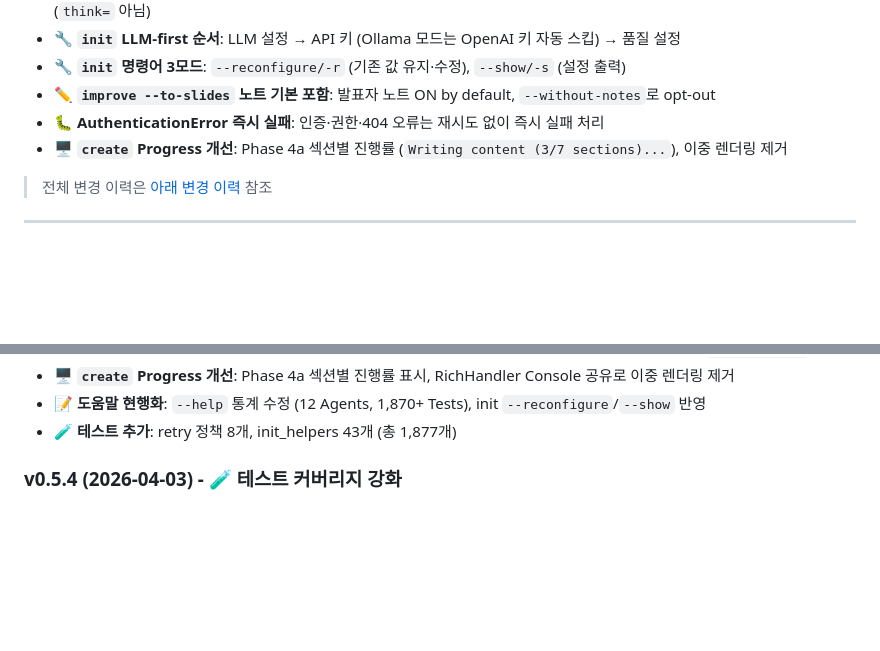
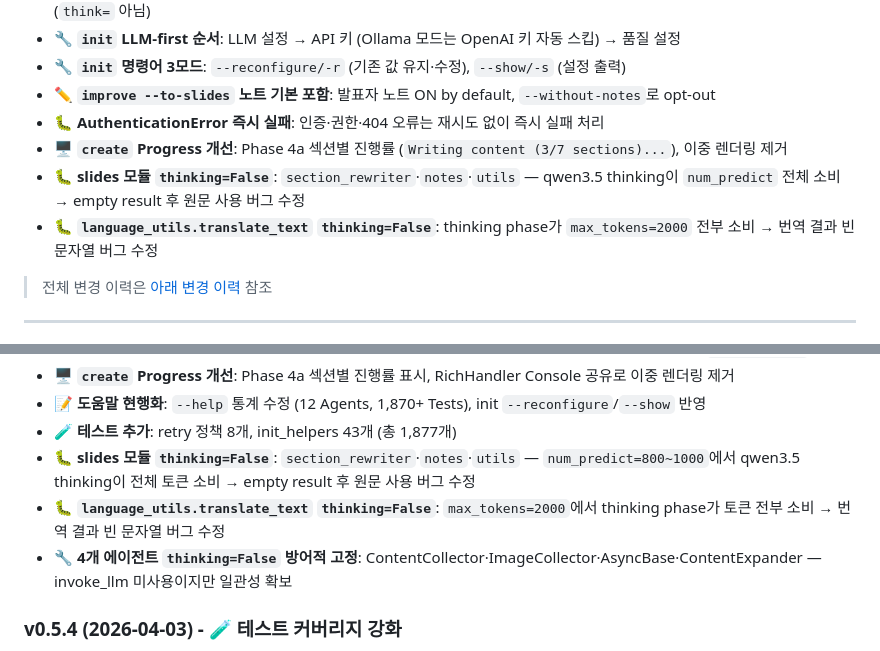
Before and after one commit to bullpeng72/Lecture_forge, a Markdown page: README.md, 2 parts joined by grey strips. Drawn GitHub-style; blank space fills up the shorter version.

Commit message:
docs: sync-meta --docs-only 2차 — v0.5.5 변경이력 보충 (thinking=False 버그수정 항목)
- CLAUDE.md v0.5.5: slides·language_utils·4개 에이전트 thinking=False 항목 추가
- README.md 최근 개선사항: slides·language_utils thinking=False 항목 추가
- README.md 변경 이력 v0.5.5: 동일 항목 + 4개 에이전트 방어적 고정 항목 추가

Co-Authored-By: Claude Sonnet 4.6 <noreply@anthropic.com>

```diff
--- a/README.md
+++ b/README.md
@@ -78,6 +78,8 @@ PDF, 웹페이지, 인터넷 검색에서 정보를 수집하여 고품질 강
 - ✏️ **`improve --to-slides` 노트 기본 포함**: 발표자 노트 ON by default, `--without-notes`로 opt-out
 - 🐛 **AuthenticationError 즉시 실패**: 인증·권한·404 오류는 재시도 없이 즉시 실패 처리
 - 🖥️ **`create` Progress 개선**: Phase 4a 섹션별 진행률 (`Writing content (3/7 sections)...`), 이중 렌더링 제거
+- 🐛 **slides 모듈 `thinking=False`**: `section_rewriter`·`notes`·`utils` — qwen3.5 thinking이 `num_predict` 전체 소비 → empty result 후 원문 사용 버그 수정
+- 🐛 **`language_utils.translate_text` `thinking=False`**: thinking phase가 `max_tokens=2000` 전부 소비 → 번역 결과 빈 문자열 버그 수정
 
 > 전체 변경 이력은 [아래 변경 이력](#-변경-이력) 참조
 
@@ -911,6 +913,9 @@ lecture-forge create
 - 🖥️ **`create` Progress 개선**: Phase 4a 섹션별 진행률 표시, RichHandler Console 공유로 이중 렌더링 제거
 - 📝 **도움말 현행화**: `--help` 통계 수정 (12 Agents, 1,870+ Tests), init `--reconfigure`/`--show` 반영
 - 🧪 **테스트 추가**: retry 정책 8개, init_helpers 43개 (총 1,877개)
+- 🐛 **slides 모듈 `thinking=False`**: `section_rewriter`·`notes`·`utils` — `num_predict=800~1000`에서 qwen3.5 thinking이 전체 토큰 소비 → empty result 후 원문 사용 버그 수정
+- 🐛 **`language_utils.translate_text` `thinking=False`**: `max_tokens=2000`에서 thinking phase가 토큰 전부 소비 → 번역 결과 빈 문자열 버그 수정
+- 🔧 **4개 에이전트 `thinking=False` 방어적 고정**: ContentCollector·ImageCollector·AsyncBase·ContentExpander — invoke_llm 미사용이지만 일관성 확보
 
 ### v0.5.4 (2026-04-03) - 🧪 테스트 커버리지 강화
 
```
Also changed, not shown: CLAUDE.md (+3 -0 lines).
